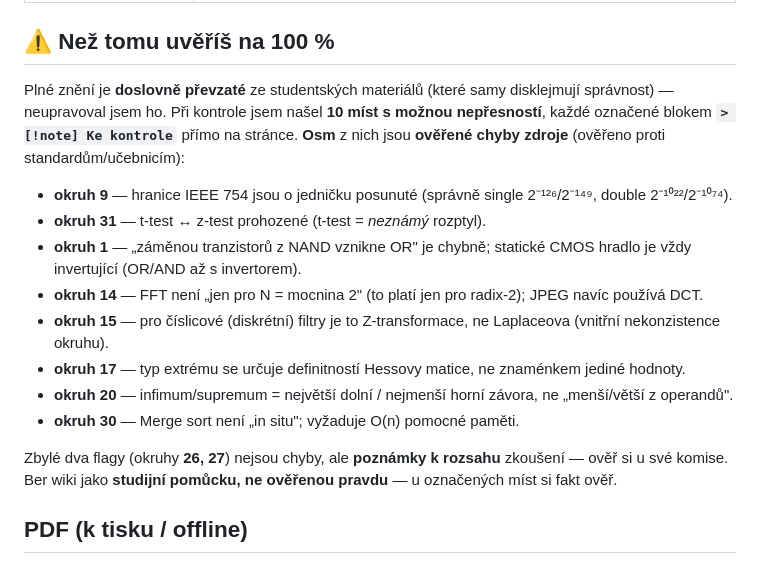
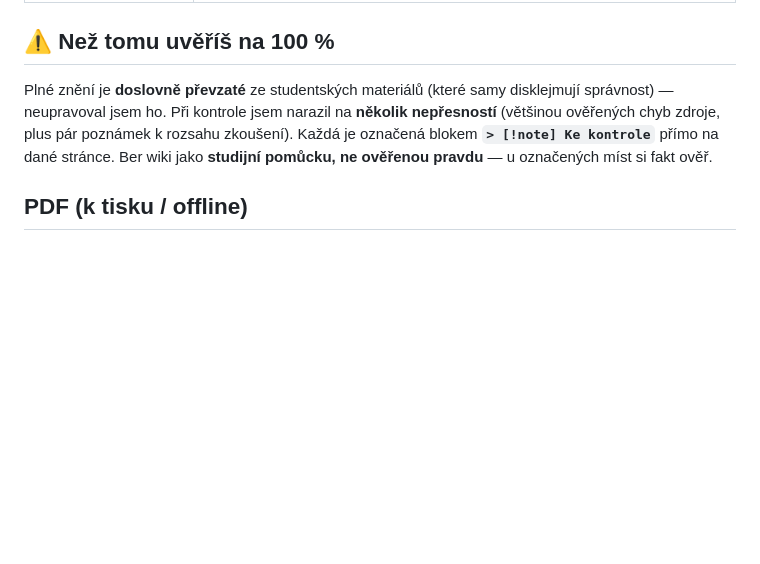
Before and after one commit to Marek324/butfit-bit-szz, a Markdown page: README.md, the part around the change. Drawn GitHub-style; blank space fills up the shorter version.

Commit message:
Shorten accuracy disclaimer: no per-error list, just note they're flagged
Co-Authored-By: Claude Opus 4.8 <noreply@anthropic.com>

```diff
--- a/README.md
+++ b/README.md
@@ -37,18 +37,7 @@ Dole je vždy **navigace ◀ ▶** na předchozí/další okruh, takže jdou č
 
 ## ⚠️ Než tomu uvěříš na 100 %
 
-Plné znění je **doslovně převzaté** ze studentských materiálů (které samy disklejmují správnost) — neupravoval jsem ho. Při kontrole jsem našel **10 míst s možnou nepřesností**, každé označené blokem **`> [!note] Ke kontrole`** přímo na stránce. **Osm** z nich jsou **ověřené chyby zdroje** (ověřeno proti standardům/učebnicím):
-
-- **okruh 9** — hranice IEEE 754 jsou o jedničku posunuté (správně single 2⁻¹²⁶/2⁻¹⁴⁹, double 2⁻¹⁰²²/2⁻¹⁰⁷⁴).
-- **okruh 31** — t-test ↔ z-test prohozené (t-test = *neznámý* rozptyl).
-- **okruh 1** — „záměnou tranzistorů z NAND vznikne OR" je chybně; statické CMOS hradlo je vždy invertující (OR/AND až s invertorem).
-- **okruh 14** — FFT není „jen pro N = mocnina 2" (to platí jen pro radix-2); JPEG navíc používá DCT.
-- **okruh 15** — pro číslicové (diskrétní) filtry je to Z-transformace, ne Laplaceova (vnitřní nekonzistence okruhu).
-- **okruh 17** — typ extrému se určuje definitností Hessovy matice, ne znaménkem jediné hodnoty.
-- **okruh 20** — infimum/supremum = největší dolní / nejmenší horní závora, ne „menší/větší z operandů".
-- **okruh 30** — Merge sort není „in situ"; vyžaduje O(n) pomocné paměti.
-
-Zbylé dva flagy (okruhy **26, 27**) nejsou chyby, ale **poznámky k rozsahu** zkoušení — ověř si u své komise. Ber wiki jako **studijní pomůcku, ne ověřenou pravdu** — u označených míst si fakt ověř.
+Plné znění je **doslovně převzaté** ze studentských materiálů (které samy disklejmují správnost) — neupravoval jsem ho. Při kontrole jsem narazil na **několik nepřesností** (většinou ověřených chyb zdroje, plus pár poznámek k rozsahu zkoušení). Každá je označená blokem **`> [!note] Ke kontrole`** přímo na dané stránce. Ber wiki jako **studijní pomůcku, ne ověřenou pravdu** — u označených míst si fakt ověř.
 
 ## PDF (k tisku / offline)
 
```
